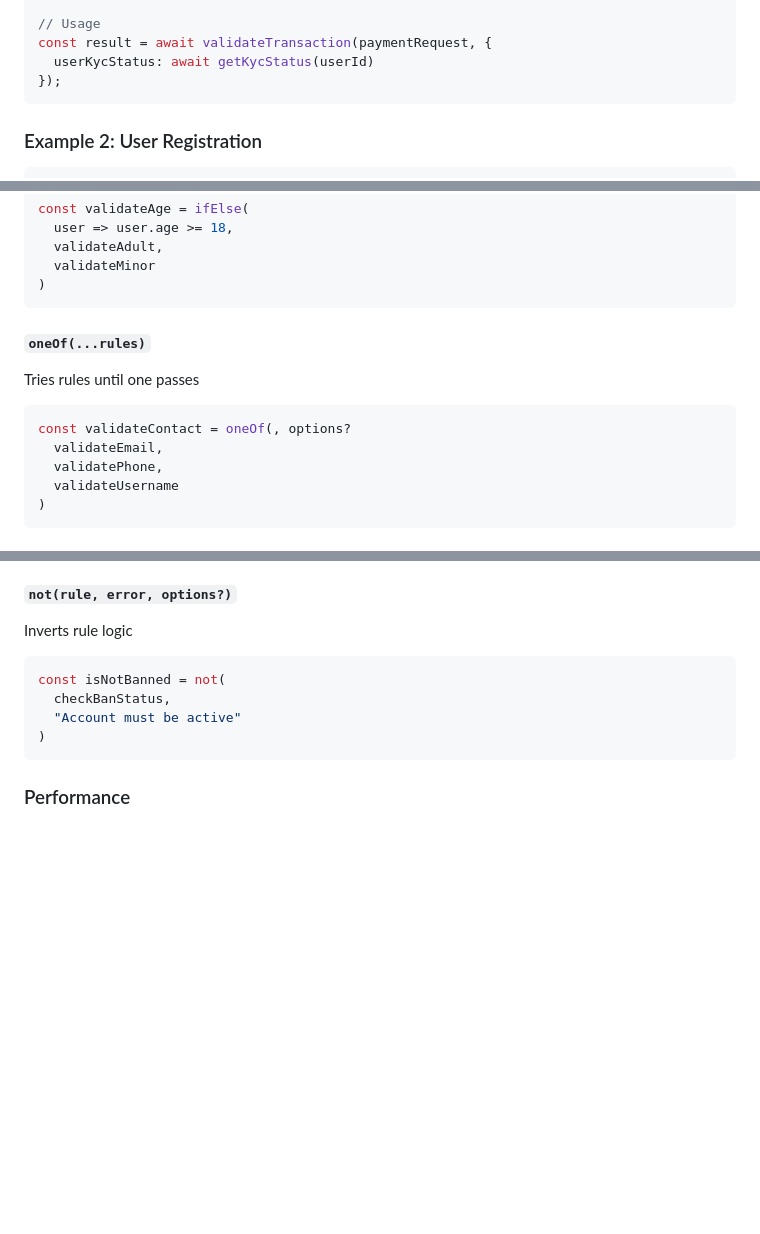
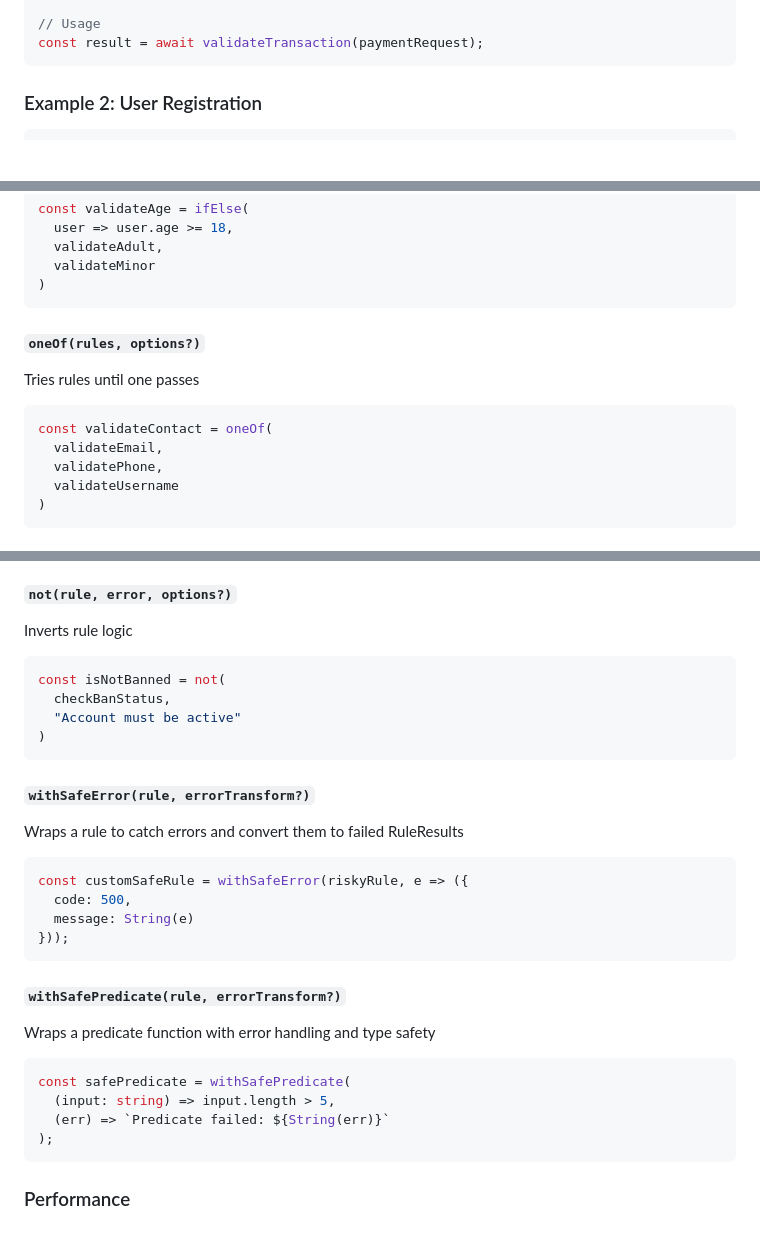
Before and after one commit to Brenopms/ts-rules-composer, a Markdown page: README.md, 3 parts joined by grey strips. Rendered like a GitHub page; blank space fills up the shorter version.

Commit message:
docs: improve readme examples and add missing combinators

````diff
--- a/README.md
+++ b/README.md
@@ -135,9 +135,7 @@ const validateTransaction = pipeRules([
 ]);
 
 // Usage
-const result = await validateTransaction(paymentRequest, {
-  userKycStatus: await getKycStatus(userId)
-});
+const result = await validateTransaction(paymentRequest);
 ```
 
 ### Example 2: User Registration
@@ -576,12 +574,12 @@ const validateAge = ifElse(
 )
 ```
 
-#### `oneOf(...rules)`
+#### `oneOf(rules, options?)`
 
 Tries rules until one passes
 
 ```typescript
-const validateContact = oneOf(, options?
+const validateContact = oneOf(
   validateEmail,
   validatePhone,
   validateUsername
@@ -621,6 +619,28 @@ const isNotBanned = not(
   checkBanStatus,
   "Account must be active"
 )
+```
+
+#### `withSafeError(rule, errorTransform?)`
+
+Wraps a rule to catch errors and convert them to failed RuleResults
+
+```typescript
+const customSafeRule = withSafeError(riskyRule, e => ({
+  code: 500,
+  message: String(e)
+}));
+```
+
+#### `withSafePredicate(rule, errorTransform?)`
+
+Wraps a predicate function with error handling and type safety
+
+```typescript
+const safePredicate = withSafePredicate(
+  (input: string) => input.length > 5,
+  (err) => `Predicate failed: ${String(err)}`
+);
 ```
 
 ### Performance
````
Also changed, not shown: other parts of README.md (+2 -2 lines).
